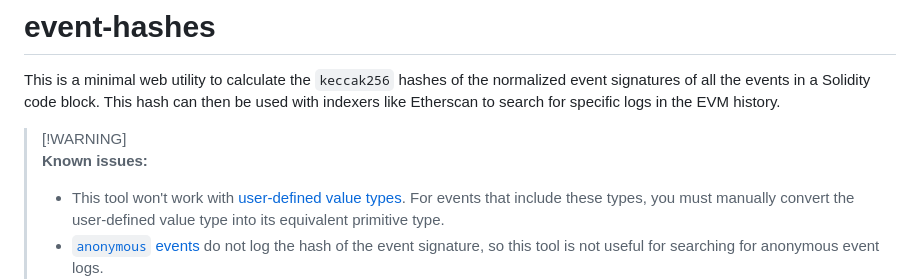
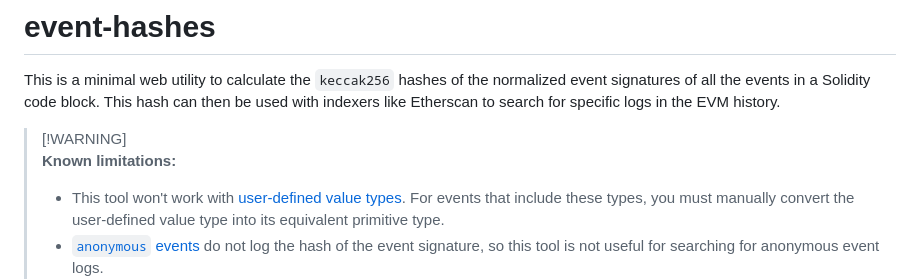
Before and after one commit to ardislu/event-hashes, a Markdown page: README.md, the part around the change. GitHub-like rendering.

Commit message:
Fix word
"Issue" implies bug but it's not.

```diff
--- a/README.md
+++ b/README.md
@@ -3,7 +3,7 @@
 This is a minimal web utility to calculate the `keccak256` hashes of the normalized event signatures of all the events in a Solidity code block. This hash can then be used with indexers like Etherscan to search for specific logs in the EVM history.
 
 > [!WARNING]<br>
-> **Known issues:**
+> **Known limitations:**
 > - This tool won't work with [user-defined value types](https://docs.soliditylang.org/en/latest/types.html#user-defined-value-types). For events that include these types, you must manually convert the user-defined value type into its equivalent primitive type.
 > - [`anonymous` events](https://docs.soliditylang.org/en/latest/abi-spec.html#events) do not log the hash of the event signature, so this tool is not useful for searching for anonymous event logs.
 
```
